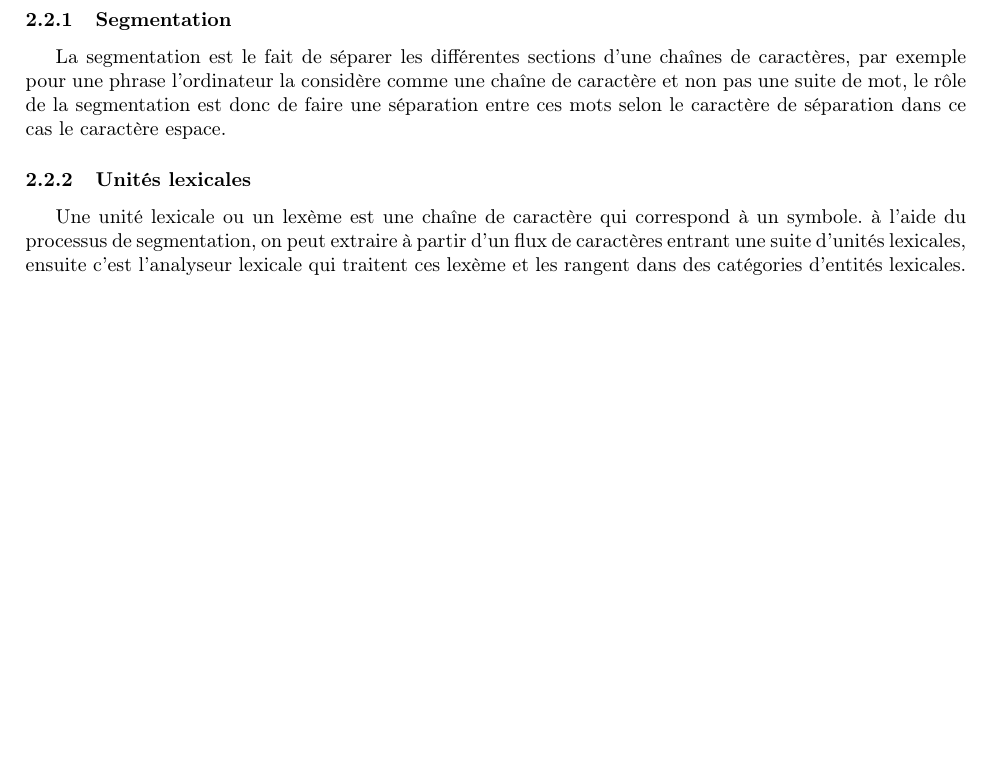
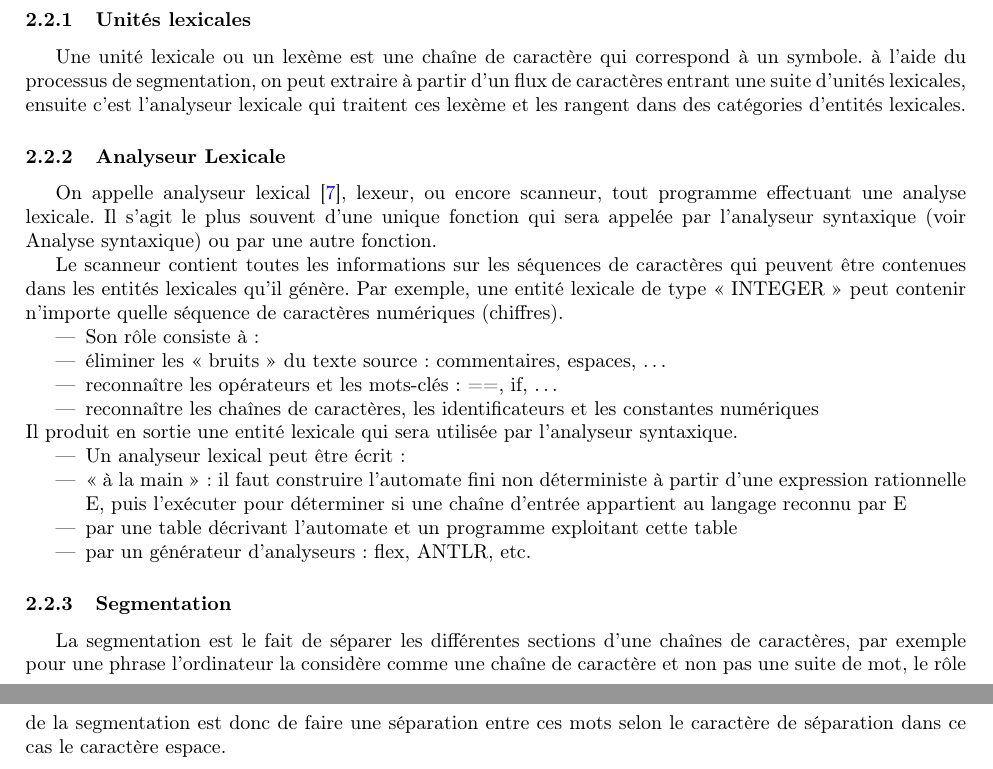
Before and after one commit to git-akram/Analyse-syntaxique, a LaTeX paper (Analyse syntaxique.tex): part of page 6 of 12 before the commit and two parts of pages 6 and 7 of 12 after it, the two joined at a grey line, cut so that both start at the same text, the shorter picture padded with empty space. Compiled offline with pdfLaTeX.

Commit message:
ajout de refrences

```diff
--- a/Analyse syntaxique.tex
+++ b/Analyse syntaxique.tex
@@ -87,11 +87,30 @@ Les grammaires ambiguë pose un problème lors de la compilation, c’est pour
 l’analyse lexicale consiste à découper une chaîne de caractère en unités lexicales ou lexèmes à la demande de l’analyseur lexicale.
 Il est définit par un ensembles d’expressions relationnelle qui exigent certaines séquences de caractère pour former les lexèmes.
 
+\subsubsection{Unités lexicales}
+Une unité lexicale ou un lexème est une chaîne de caractère qui correspond à un symbole. à l’aide du processus de segmentation, on peut extraire à partir d’un flux de caractères entrant une suite d’unités lexicales, ensuite c’est l’analyseur lexicale qui traitent ces lexème et les rangent dans des catégories d’entités lexicales.
+
+\subsubsection{Analyseur Lexicale}
+
+On appelle analyseur lexical \cite{refAnalyseurLexicale}, lexeur, ou encore scanneur, tout programme effectuant une analyse lexicale. Il s'agit le plus souvent d'une unique fonction qui sera appelée par l'analyseur syntaxique (voir Analyse syntaxique) ou par une autre fonction.
+
+Le scanneur contient toutes les informations sur les séquences de caractères qui peuvent être contenues dans les entités lexicales qu'il génère. Par exemple, une entité lexicale de type « INTEGER » peut contenir n'importe quelle séquence de caractères numériques (chiffres).
+\begin{itemize}
+\item Son rôle consiste à :
+			\item éliminer les « bruits » du texte source : commentaires, espaces, …
+			\item reconnaître les opérateurs et les mots-clés : ==, if, …
+			\item reconnaître les chaînes de caractères, les identificateurs et les constantes numériques
+\end{itemize}
+Il produit en sortie une entité lexicale qui sera utilisée par l'analyseur syntaxique.
+\begin{itemize}
+\item Un analyseur lexical peut être écrit :
+			\item « à la main » : il faut construire l'automate fini non déterministe à partir d'une expression rationnelle E, puis l'exécuter pour déterminer si une chaîne d'entrée appartient au langage reconnu par E
+			\item par une table décrivant l'automate et un programme exploitant cette table
+			\item par un générateur d'analyseurs : flex, ANTLR, etc.
+\end{itemize}
+
 \subsubsection{Segmentation}
 La segmentation est le fait de séparer les différentes sections d’une chaînes de caractères, par exemple pour une phrase l’ordinateur la considère comme une chaîne de caractère et non pas une suite de mot, le rôle de la segmentation est donc de faire une séparation entre ces mots selon le caractère de séparation dans ce cas le caractère espace.
-
-\subsubsection{Unités lexicales}
-Une unité lexicale ou un lexème est une chaîne de caractère qui correspond à un symbole. à l’aide du processus de segmentation, on peut extraire à partir d’un flux de caractères entrant une suite d’unités lexicales, ensuite c’est l’analyseur lexicale qui traitent ces lexème et les rangent dans des catégories d’entités lexicales.
 
 \subsection{Analyse syntaxique}
 Le rôle de l’analyse syntaxique \cite{refAnalyseSyntaxique} est de savoir si une phrase appartient à la syntaxe d’un langage.
```
Also changed, not shown: bibliographie.bib (+18 -0 lines), Analyse syntaxique.tex (8 more changed lines).
